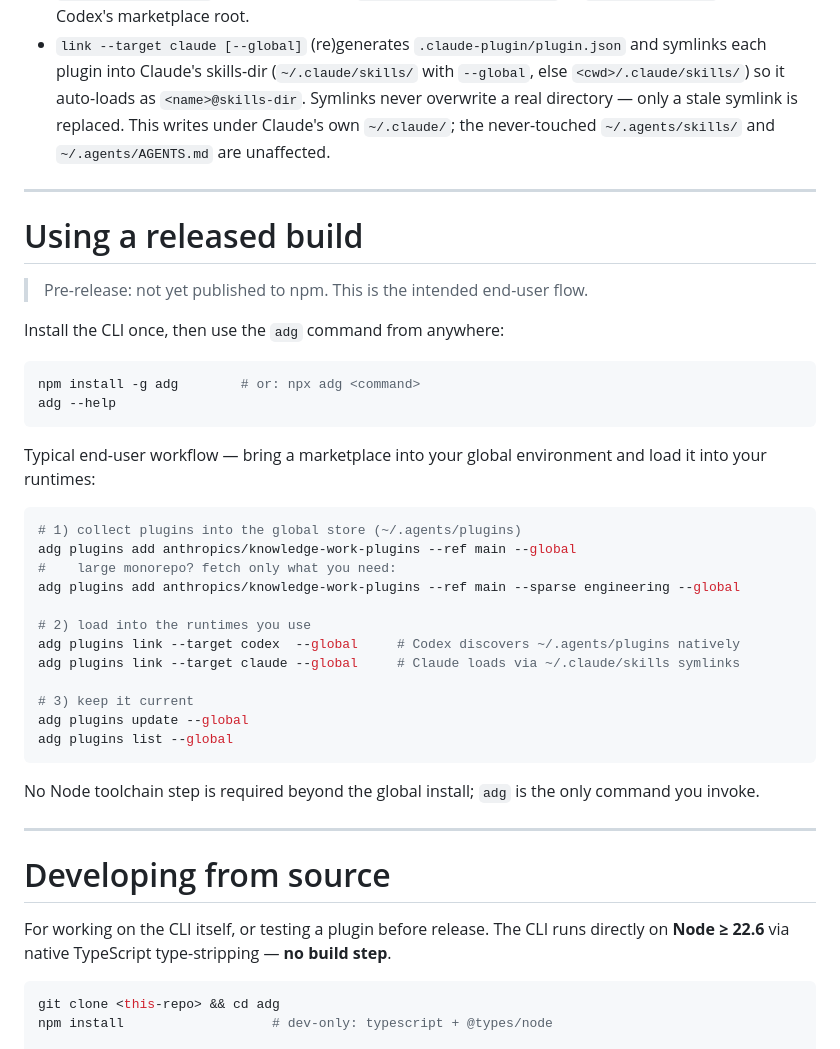
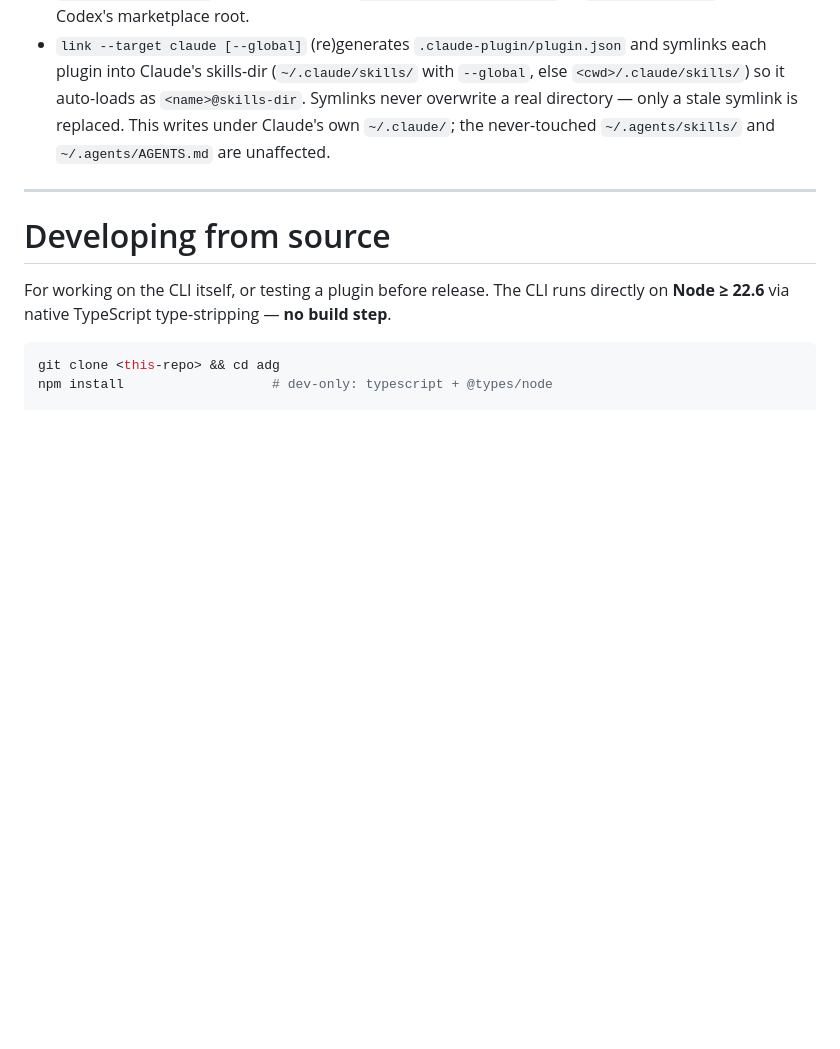
Before and after one commit to RbBtSn0w/adg, a Markdown page: README.md, the part around one of its changes. GitHub-like rendering; blank space fills up the shorter version.

````diff
--- a/README.md
+++ b/README.md
@@ -233,40 +267,6 @@ private discovery path:
 
 ---
 
-# Using a released build
-
-> Pre-release: not yet published to npm. This is the intended end-user flow.
-
-Install the CLI once, then use the `adg` command from anywhere:
-
-```bash
-npm install -g adg        # or: npx adg <command>
-adg --help
-```
-
-Typical end-user workflow — bring a marketplace into your global environment and
-load it into your runtimes:
-
-```bash
-# 1) collect plugins into the global store (~/.agents/plugins)
-adg plugins add anthropics/knowledge-work-plugins --ref main --global
-#    large monorepo? fetch only what you need:
-adg plugins add anthropics/knowledge-work-plugins --ref main --sparse engineering --global
-
-# 2) load into the runtimes you use
-adg plugins link --target codex  --global     # Codex discovers ~/.agents/plugins natively
-adg plugins link --target claude --global     # Claude loads via ~/.claude/skills symlinks
-
-# 3) keep it current
-adg plugins update --global
-adg plugins list --global
-```
-
-No Node toolchain step is required beyond the global install; `adg` is the only
-command you invoke.
-
----
-
 # Developing from source
 
 For working on the CLI itself, or testing a plugin before release. The CLI runs
````
Also changed, not shown: other parts of README.md (+35 -1 lines).
